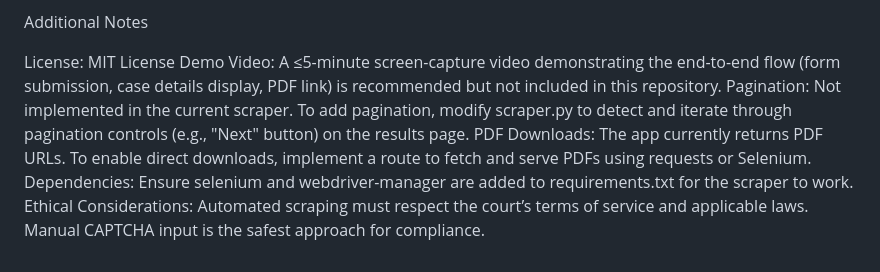
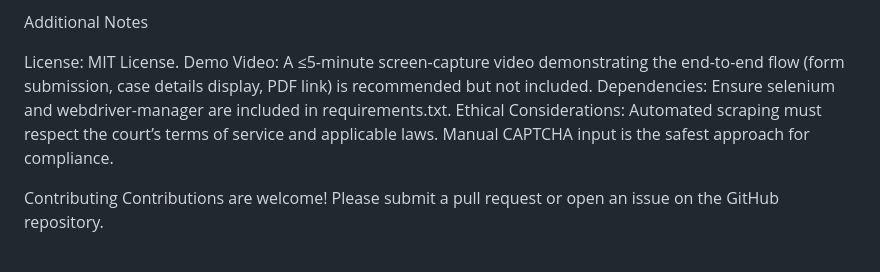
Before and after one commit to GunSliger00007/CourtScraper, a Markdown page: README.md, the part around one of its changes. Drawn GitHub-style.

```diff
--- a/README.md
+++ b/README.md
@@ -72,9 +97,10 @@ Periodically test the scraper against website updates, as CAPTCHA mechanisms or
 
 Additional Notes
 
-License: MIT License
-Demo Video: A ≤5-minute screen-capture video demonstrating the end-to-end flow (form submission, case details display, PDF link) is recommended but not included in this repository.
-Pagination: Not implemented in the current scraper. To add pagination, modify scraper.py to detect and iterate through pagination controls (e.g., "Next" button) on the results page.
-PDF Downloads: The app currently returns PDF URLs. To enable direct downloads, implement a route to fetch and serve PDFs using requests or Selenium.
-Dependencies: Ensure selenium and webdriver-manager are added to requirements.txt for the scraper to work.
+License: MIT License.
+Demo Video: A ≤5-minute screen-capture video demonstrating the end-to-end flow (form submission, case details display, PDF link) is recommended but not included.
+Dependencies: Ensure selenium and webdriver-manager are included in requirements.txt.
 Ethical Considerations: Automated scraping must respect the court’s terms of service and applicable laws. Manual CAPTCHA input is the safest approach for compliance.
+
+Contributing
+Contributions are welcome! Please submit a pull request or open an issue on the GitHub repository.
```
Also changed, not shown: other parts of README.md (+59 -34 lines).
